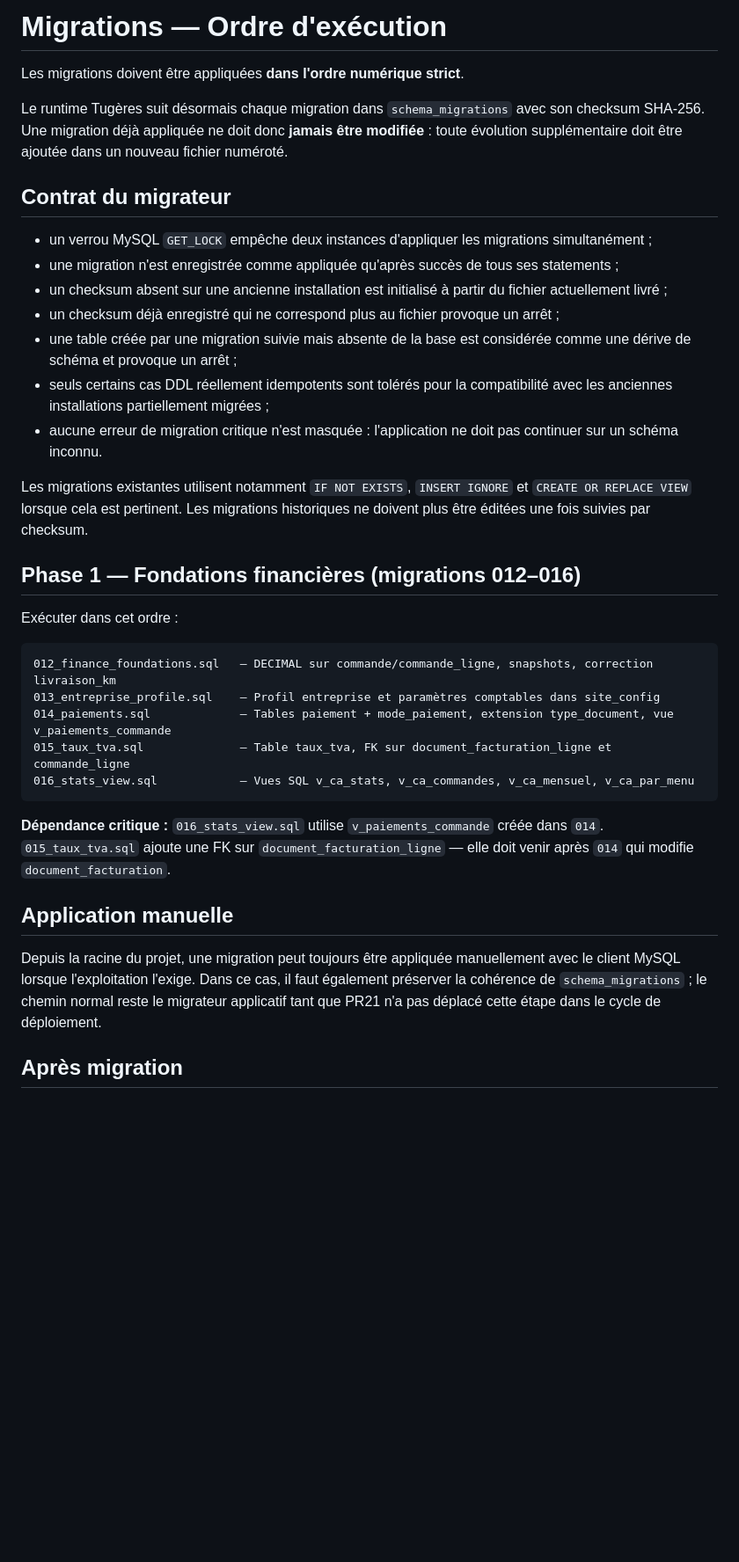
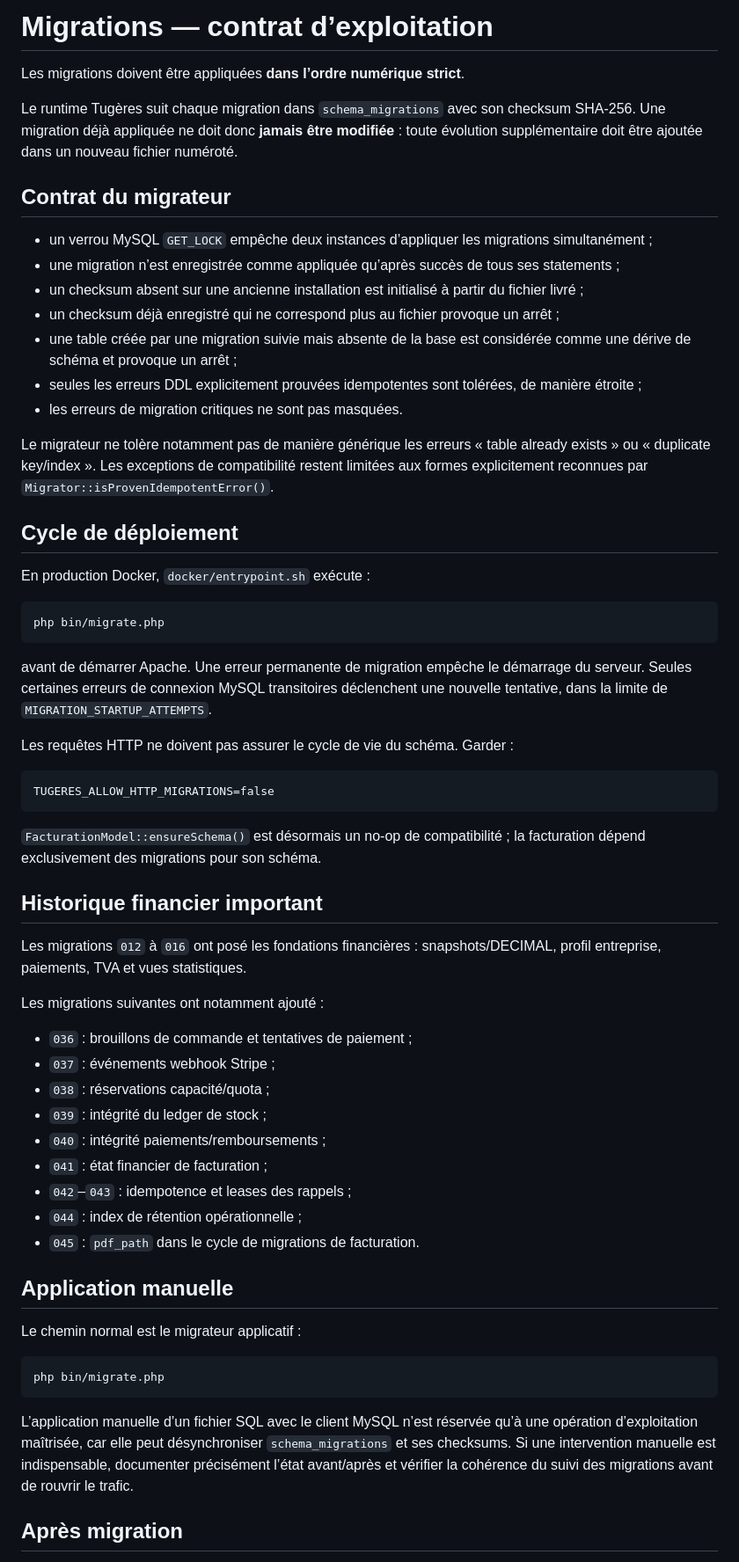
Before and after one commit to AmineAKIK/vite-gourmand-ecf, a Markdown page: sql/migrations/README.md, the part around one of its changes. Shown at 88% size. Rendered like a GitHub page; blank space fills up the shorter version.

Commit message:
docs: update migration lifecycle documentation

````diff
--- a/sql/migrations/README.md
+++ b/sql/migrations/README.md
@@ -1,40 +1,64 @@
-# Migrations — Ordre d'exécution
+# Migrations — contrat d’exploitation
 
-Les migrations doivent être appliquées **dans l'ordre numérique strict**.
+Les migrations doivent être appliquées **dans l’ordre numérique strict**.
 
-Le runtime Tugères suit désormais chaque migration dans `schema_migrations` avec son checksum SHA-256.
-Une migration déjà appliquée ne doit donc **jamais être modifiée** : toute évolution supplémentaire doit être ajoutée dans un nouveau fichier numéroté.
+Le runtime Tugères suit chaque migration dans `schema_migrations` avec son checksum SHA-256. Une migration déjà appliquée ne doit donc **jamais être modifiée** : toute évolution supplémentaire doit être ajoutée dans un nouveau fichier numéroté.
 
 ## Contrat du migrateur
 
-- un verrou MySQL `GET_LOCK` empêche deux instances d'appliquer les migrations simultanément ;
-- une migration n'est enregistrée comme appliquée qu'après succès de tous ses statements ;
-- un checksum absent sur une ancienne installation est initialisé à partir du fichier actuellement livré ;
+- un verrou MySQL `GET_LOCK` empêche deux instances d’appliquer les migrations simultanément ;
+- une migration n’est enregistrée comme appliquée qu’après succès de tous ses statements ;
+- un checksum absent sur une ancienne installation est initialisé à partir du fichier livré ;
 - un checksum déjà enregistré qui ne correspond plus au fichier provoque un arrêt ;
 - une table créée par une migration suivie mais absente de la base est considérée comme une dérive de schéma et provoque un arrêt ;
-- seuls certains cas DDL réellement idempotents sont tolérés pour la compatibilité avec les anciennes installations partiellement migrées ;
-- aucune erreur de migration critique n'est masquée : l'application ne doit pas continuer sur un schéma inconnu.
+- seules les erreurs DDL explicitement prouvées idempotentes sont tolérées, de manière étroite ;
+- les erreurs de migration critiques ne sont pas masquées.
 
-Les migrations existantes utilisent notamment `IF NOT EXISTS`, `INSERT IGNORE` et `CREATE OR REPLACE VIEW` lorsque cela est pertinent. Les migrations historiques ne doivent plus être éditées une fois suivies par checksum.
+Le migrateur ne tolère notamment pas de manière générique les erreurs « table already exists » ou « duplicate key/index ». Les exceptions de compatibilité restent limitées aux formes explicitement reconnues par `Migrator::isProvenIdempotentError()`.
 
-## Phase 1 — Fondations financières (migrations 012–016)
+## Cycle de déploiement
 
-Exécuter dans cet ordre :
+En production Docker, `docker/entrypoint.sh` exécute :
+
+```bash
+php bin/migrate.php
+```
+
+avant de démarrer Apache. Une erreur permanente de migration empêche le démarrage du serveur. Seules certaines erreurs de connexion MySQL transitoires déclenchent une nouvelle tentative, dans la limite de `MIGRATION_STARTUP_ATTEMPTS`.
+
+Les requêtes HTTP ne doivent pas assurer le cycle de vie du schéma. Garder :
 
 ```text
-012_finance_foundations.sql   — DECIMAL sur commande/commande_ligne, snapshots, correction livraison_km
-013_entreprise_profile.sql    — Profil entreprise et paramètres comptables dans site_config
-014_paiements.sql             — Tables paiement + mode_paiement, extension type_document, vue v_paiements_commande
-015_taux_tva.sql              — Table taux_tva, FK sur document_facturation_ligne et commande_ligne
-016_stats_view.sql            — Vues SQL v_ca_stats, v_ca_commandes, v_ca_mensuel, v_ca_par_menu
+TUGERES_ALLOW_HTTP_MIGRATIONS=false
 ```
 
-**Dépendance critique :** `016_stats_view.sql` utilise `v_paiements_commande` créée dans `014`.
-`015_taux_tva.sql` ajoute une FK sur `document_facturation_ligne` — elle doit venir après `014` qui modifie `document_facturation`.
+`FacturationModel::ensureSchema()` est désormais un no-op de compatibilité ; la facturation dépend exclusivement des migrations pour son schéma.
+
+## Historique financier important
+
+Les migrations `012` à `016` ont posé les fondations financières : snapshots/DECIMAL, profil entreprise, paiements, TVA et vues statistiques.
+
+Les migrations suivantes ont notamment ajouté :
+
+- `036` : brouillons de commande et tentatives de paiement ;
+- `037` : événements webhook Stripe ;
+- `038` : réservations capacité/quota ;
+- `039` : intégrité du ledger de stock ;
+- `040` : intégrité paiements/remboursements ;
+- `041` : état financier de facturation ;
+- `042`–`043` : idempotence et leases des rappels ;
+- `044` : index de rétention opérationnelle ;
+- `045` : `pdf_path` dans le cycle de migrations de facturation.
 
 ## Application manuelle
 
-Depuis la racine du projet, une migration peut toujours être appliquée manuellement avec le client MySQL lorsque l'exploitation l'exige. Dans ce cas, il faut également préserver la cohérence de `schema_migrations` ; le chemin normal reste le migrateur applicatif tant que PR21 n'a pas déplacé cette étape dans le cycle de déploiement.
+Le chemin normal est le migrateur applicatif :
+
+```bash
+php bin/migrate.php
+```
+
+L’application manuelle d’un fichier SQL avec le client MySQL n’est réservée qu’à une opération d’exploitation maîtrisée, car elle peut désynchroniser `schema_migrations` et ses checksums. Si une intervention manuelle est indispensable, documenter précisément l’état avant/après et vérifier la cohérence du suivi des migrations avant de rouvrir le trafic.
 
 ## Après migration
 
````
Also changed, not shown: other parts of sql/migrations/README.md (+9 -5 lines).
